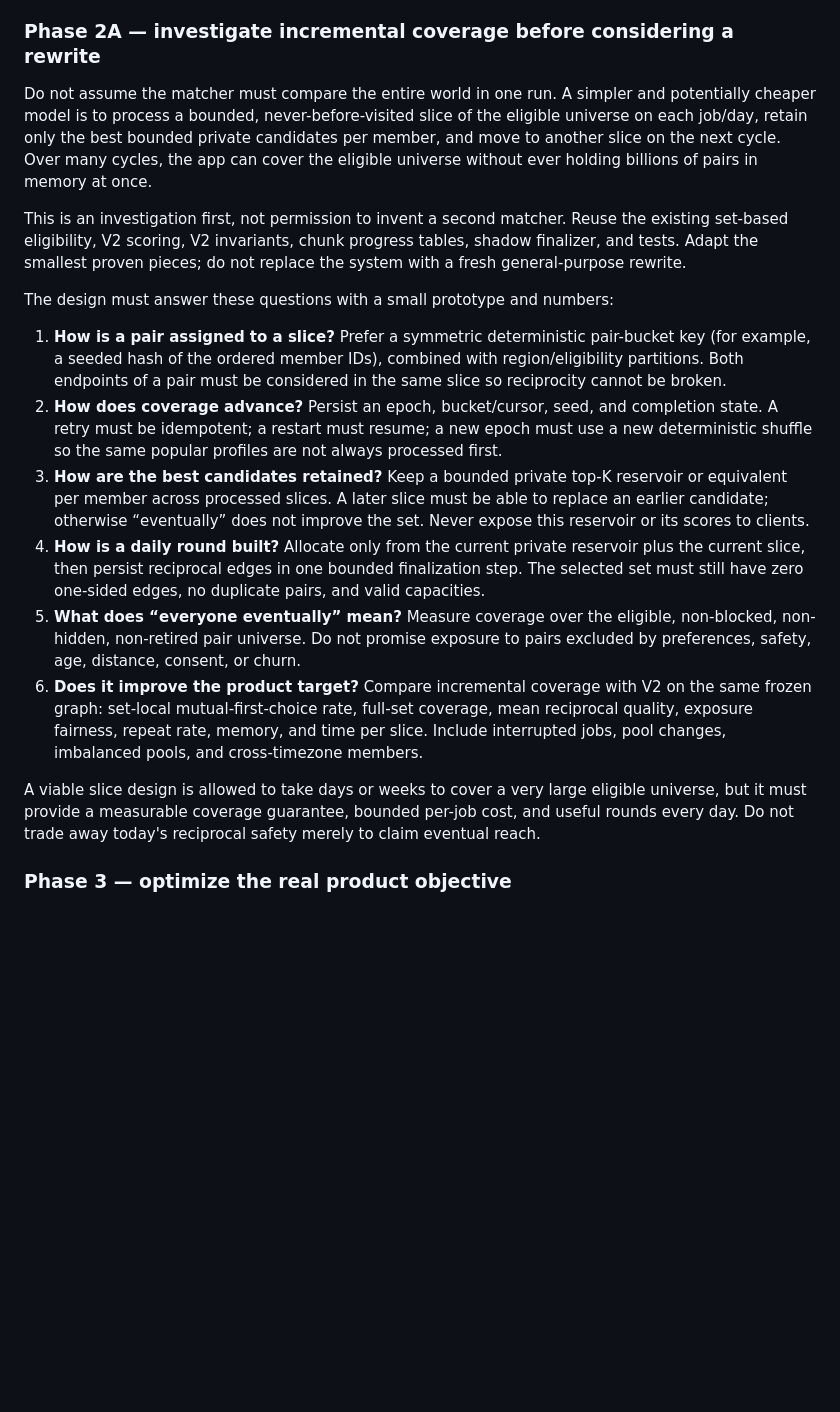
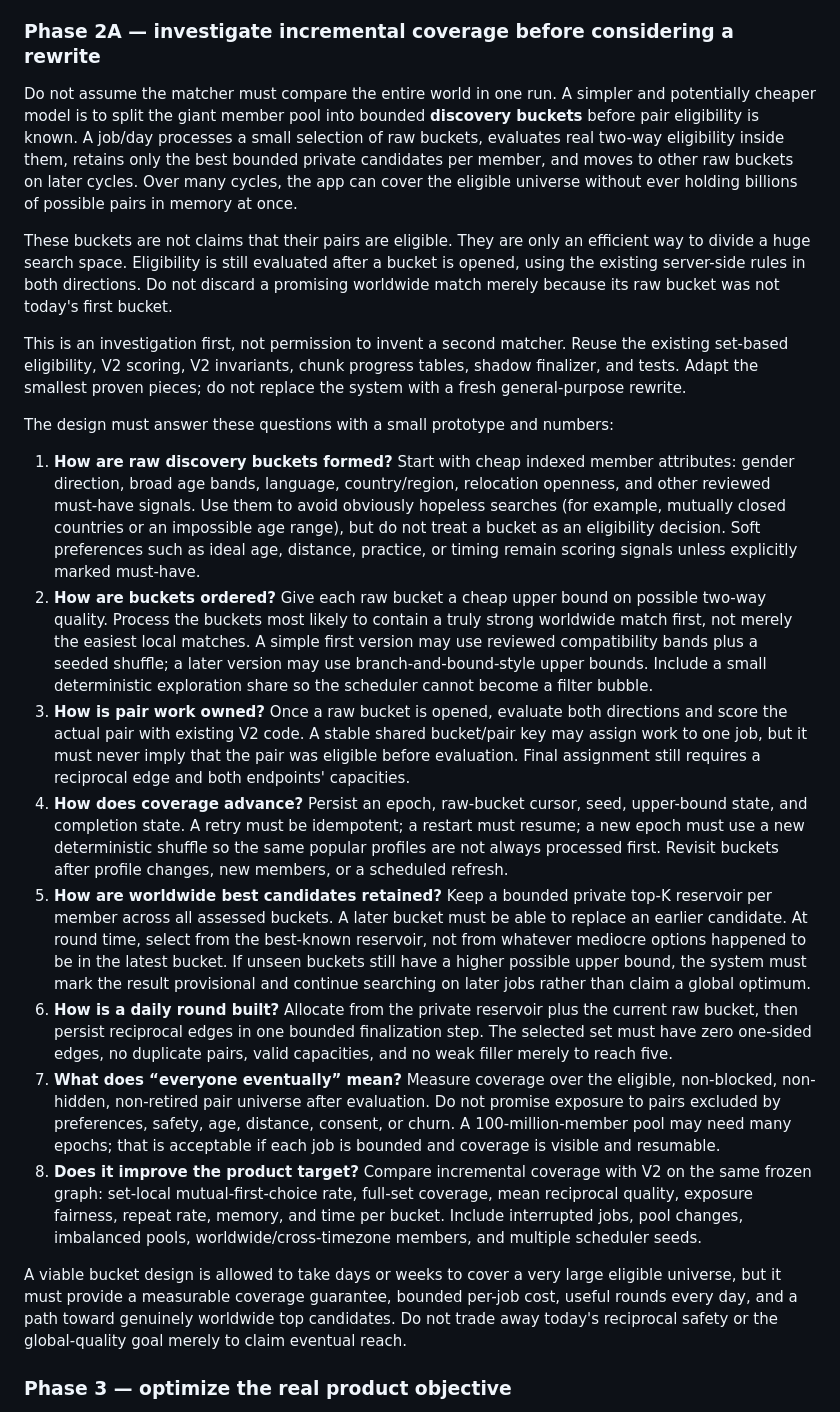
Before and after one commit to HalalModeApp/HalalMode, a Markdown page: docs/MATCHER_CLAUDE_HANDOVER.md, the part around one of its changes. GitHub-like rendering; blank space fills up the shorter version.

Commit message:
Clarify global bucketed matching strategy

```diff
--- a/docs/MATCHER_CLAUDE_HANDOVER.md
+++ b/docs/MATCHER_CLAUDE_HANDOVER.md
@@ -159,11 +159,18 @@ can produce trustworthy measurements.
 ### Phase 2A — investigate incremental coverage before considering a rewrite
 
 Do not assume the matcher must compare the entire world in one run. A simpler
-and potentially cheaper model is to process a bounded, never-before-visited
-slice of the eligible universe on each job/day, retain only the best bounded
-private candidates per member, and move to another slice on the next cycle.
-Over many cycles, the app can cover the eligible universe without ever holding
-billions of pairs in memory at once.
+and potentially cheaper model is to split the giant member pool into bounded
+**discovery buckets** before pair eligibility is known. A job/day processes a
+small selection of raw buckets, evaluates real two-way eligibility inside them,
+retains only the best bounded private candidates per member, and moves to other
+raw buckets on later cycles. Over many cycles, the app can cover the eligible
+universe without ever holding billions of possible pairs in memory at once.
+
+These buckets are not claims that their pairs are eligible. They are only an
+efficient way to divide a huge search space. Eligibility is still evaluated
+after a bucket is opened, using the existing server-side rules in both
+directions. Do not discard a promising worldwide match merely because its raw
+bucket was not today's first bucket.
 
 This is an investigation first, not permission to invent a second matcher.
 Reuse the existing set-based eligibility, V2 scoring, V2 invariants, chunk
@@ -172,35 +179,57 @@ do not replace the system with a fresh general-purpose rewrite.
 
 The design must answer these questions with a small prototype and numbers:
 
-1. **How is a pair assigned to a slice?** Prefer a symmetric deterministic
-   pair-bucket key (for example, a seeded hash of the ordered member IDs),
-   combined with region/eligibility partitions. Both endpoints of a pair must
-   be considered in the same slice so reciprocity cannot be broken.
-2. **How does coverage advance?** Persist an epoch, bucket/cursor, seed, and
-   completion state. A retry must be idempotent; a restart must resume; a new
-   epoch must use a new deterministic shuffle so the same popular profiles are
-   not always processed first.
-3. **How are the best candidates retained?** Keep a bounded private top-K
-   reservoir or equivalent per member across processed slices. A later slice
-   must be able to replace an earlier candidate; otherwise “eventually” does
-   not improve the set. Never expose this reservoir or its scores to clients.
-4. **How is a daily round built?** Allocate only from the current private
-   reservoir plus the current slice, then persist reciprocal edges in one
-   bounded finalization step. The selected set must still have zero one-sided
-   edges, no duplicate pairs, and valid capacities.
-5. **What does “everyone eventually” mean?** Measure coverage over the eligible,
-   non-blocked, non-hidden, non-retired pair universe. Do not promise exposure
-   to pairs excluded by preferences, safety, age, distance, consent, or churn.
-6. **Does it improve the product target?** Compare incremental coverage with V2
+1. **How are raw discovery buckets formed?** Start with cheap indexed member
+   attributes: gender direction, broad age bands, language, country/region,
+   relocation openness, and other reviewed must-have signals. Use them to avoid
+   obviously hopeless searches (for example, mutually closed countries or an
+   impossible age range), but do not treat a bucket as an eligibility decision.
+   Soft preferences such as ideal age, distance, practice, or timing remain
+   scoring signals unless explicitly marked must-have.
+2. **How are buckets ordered?** Give each raw bucket a cheap upper bound on
+   possible two-way quality. Process the buckets most likely to contain a truly
+   strong worldwide match first, not merely the easiest local matches. A simple
+   first version may use reviewed compatibility bands plus a seeded shuffle;
+   a later version may use branch-and-bound-style upper bounds. Include a small
+   deterministic exploration share so the scheduler cannot become a filter
+   bubble.
+3. **How is pair work owned?** Once a raw bucket is opened, evaluate both
+   directions and score the actual pair with existing V2 code. A stable shared
+   bucket/pair key may assign work to one job, but it must never imply that the
+   pair was eligible before evaluation. Final assignment still requires a
+   reciprocal edge and both endpoints' capacities.
+4. **How does coverage advance?** Persist an epoch, raw-bucket cursor, seed,
+   upper-bound state, and completion state. A retry must be idempotent; a
+   restart must resume; a new epoch must use a new deterministic shuffle so the
+   same popular profiles are not always processed first. Revisit buckets after
+   profile changes, new members, or a scheduled refresh.
+5. **How are worldwide best candidates retained?** Keep a bounded private
+   top-K reservoir per member across all assessed buckets. A later bucket must
+   be able to replace an earlier candidate. At round time, select from the
+   best-known reservoir, not from whatever mediocre options happened to be in
+   the latest bucket. If unseen buckets still have a higher possible upper
+   bound, the system must mark the result provisional and continue searching on
+   later jobs rather than claim a global optimum.
+6. **How is a daily round built?** Allocate from the private reservoir plus the
+   current raw bucket, then persist reciprocal edges in one bounded finalization
+   step. The selected set must have zero one-sided edges, no duplicate pairs,
+   valid capacities, and no weak filler merely to reach five.
+7. **What does “everyone eventually” mean?** Measure coverage over the eligible,
+   non-blocked, non-hidden, non-retired pair universe after evaluation. Do not
+   promise exposure to pairs excluded by preferences, safety, age, distance,
+   consent, or churn. A 100-million-member pool may need many epochs; that is
+   acceptable if each job is bounded and coverage is visible and resumable.
+8. **Does it improve the product target?** Compare incremental coverage with V2
    on the same frozen graph: set-local mutual-first-choice rate, full-set
    coverage, mean reciprocal quality, exposure fairness, repeat rate, memory,
-   and time per slice. Include interrupted jobs, pool changes, imbalanced pools,
-   and cross-timezone members.
+   and time per bucket. Include interrupted jobs, pool changes, imbalanced pools,
+   worldwide/cross-timezone members, and multiple scheduler seeds.
 
-A viable slice design is allowed to take days or weeks to cover a very large
+A viable bucket design is allowed to take days or weeks to cover a very large
 eligible universe, but it must provide a measurable coverage guarantee,
-bounded per-job cost, and useful rounds every day. Do not trade away today's
-reciprocal safety merely to claim eventual reach.
+bounded per-job cost, useful rounds every day, and a path toward genuinely
+worldwide top candidates. Do not trade away today's reciprocal safety or the
+global-quality goal merely to claim eventual reach.
 
 ### Phase 3 — optimize the real product objective
 
```
Also changed, not shown: other parts of docs/MATCHER_CLAUDE_HANDOVER.md (+15 -6 lines).
